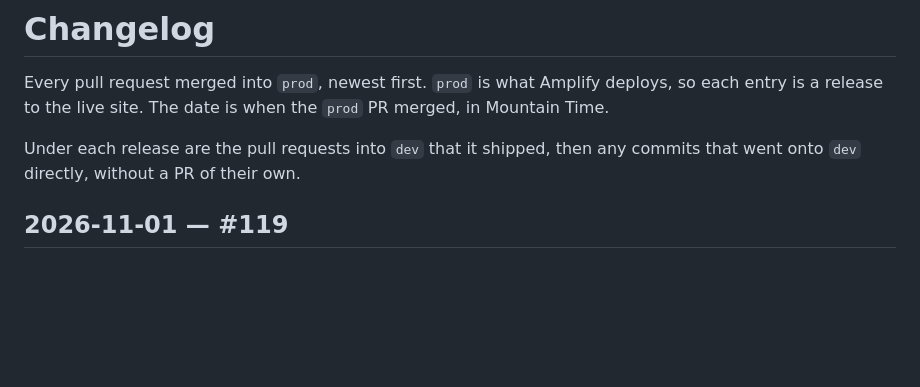
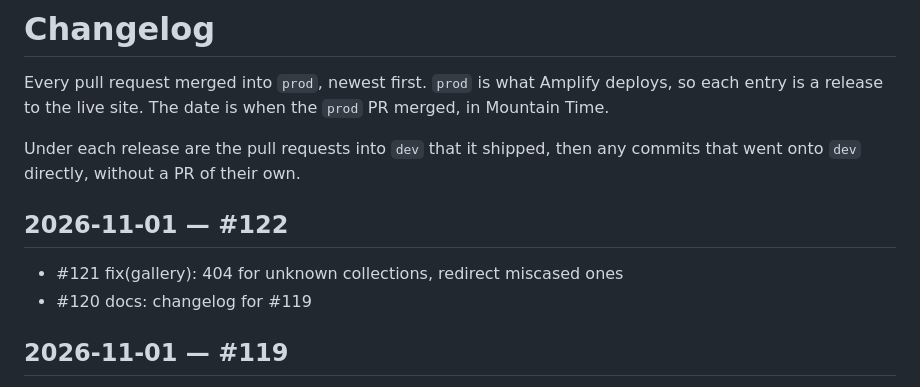
Before and after one commit to ptpeck357/clicky-pete, a Markdown page: CHANGELOG.md, the part around the change. Drawn GitHub-style; blank space fills up the shorter version.

Commit message:
docs: add the #122 release to the changelog
Co-Authored-By: Claude Opus 5.5 <noreply@anthropic.com>

```diff
--- a/CHANGELOG.md
+++ b/CHANGELOG.md
@@ -5,6 +5,11 @@ entry is a release to the live site. The date is when the `prod` PR merged, in M
 
 Under each release are the pull requests into `dev` that it shipped, then any commits that went
 onto `dev` directly, without a PR of their own.
+
+## 2026-11-01 — #122
+
+- #121 fix(gallery): 404 for unknown collections, redirect miscased ones
+- #120 docs: changelog for #119
 
 ## 2026-11-01 — #119
 
```
